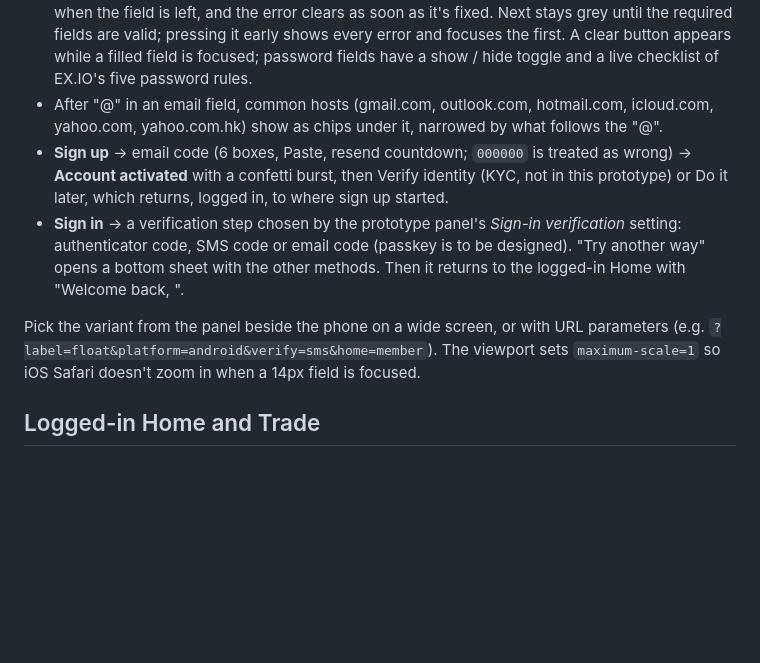
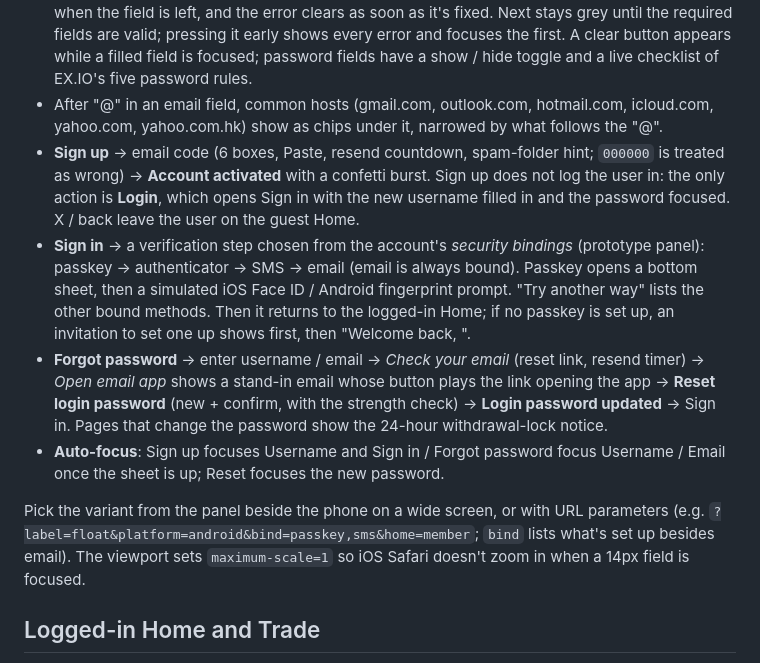
Before and after one commit to iamwcdanny-lgtm/exio-app-guest-mode-home, a Markdown page: README.md, the part around the change. Rendered like a GitHub page; blank space fills up the shorter version.

Commit message:
README: sign up → Login, bindings-based sign in, forgot / reset password, auto-focus
Co-Authored-By: Claude Opus 5.5 <noreply@anthropic.com>
Claude-Session: https://claude.ai/code/session_01Qqdcu5gqMTkpqmYQRkdzYH

```diff
--- a/README.md
+++ b/README.md
@@ -31,10 +31,12 @@ The guest Home's Login and Sign up buttons open the matching page ([Figma: Sign
 - **Field labels**: every field is 56px (IFTA) or 48px (floating, traditional) tall including padding and border. Focus and error strokes are 1.5px.
 - Errors show as soon as what's typed is invalid. Email is the exception: its format is only checked when the field is left, and the error clears as soon as it's fixed. Next stays grey until the required fields are valid; pressing it early shows every error and focuses the first. A clear button appears while a filled field is focused; password fields have a show / hide toggle and a live checklist of EX.IO's five password rules.
 - After "@" in an email field, common hosts (gmail.com, outlook.com, hotmail.com, icloud.com, yahoo.com, yahoo.com.hk) show as chips under it, narrowed by what follows the "@".
-- **Sign up** → email code (6 boxes, Paste, resend countdown; `000000` is treated as wrong) → **Account activated** with a confetti burst, then Verify identity (KYC, not in this prototype) or Do it later, which returns, logged in, to where sign up started.
-- **Sign in** → a verification step chosen by the prototype panel's *Sign-in verification* setting: authenticator code, SMS code or email code (passkey is to be designed). "Try another way" opens a bottom sheet with the other methods. Then it returns to the logged-in Home with "Welcome back, <username>".
+- **Sign up** → email code (6 boxes, Paste, resend countdown, spam-folder hint; `000000` is treated as wrong) → **Account activated** with a confetti burst. Sign up does not log the user in: the only action is **Login**, which opens Sign in with the new username filled in and the password focused. X / back leave the user on the guest Home.
+- **Sign in** → a verification step chosen from the account's *security bindings* (prototype panel): passkey → authenticator → SMS → email (email is always bound). Passkey opens a bottom sheet, then a simulated iOS Face ID / Android fingerprint prompt. "Try another way" lists the other bound methods. Then it returns to the logged-in Home; if no passkey is set up, an invitation to set one up shows first, then "Welcome back, <username>".
+- **Forgot password** → enter username / email → *Check your email* (reset link, resend timer) → *Open email app* shows a stand-in email whose button plays the link opening the app → **Reset login password** (new + confirm, with the strength check) → **Login password updated** → Sign in. Pages that change the password show the 24-hour withdrawal-lock notice.
+- **Auto-focus**: Sign up focuses Username and Sign in / Forgot password focus Username / Email once the sheet is up; Reset focuses the new password.
 
-Pick the variant from the panel beside the phone on a wide screen, or with URL parameters (e.g. `?label=float&platform=android&verify=sms&home=member`). The viewport sets `maximum-scale=1` so iOS Safari doesn't zoom in when a 14px field is focused.
+Pick the variant from the panel beside the phone on a wide screen, or with URL parameters (e.g. `?label=float&platform=android&bind=passkey,sms&home=member`; `bind` lists what's set up besides email). The viewport sets `maximum-scale=1` so iOS Safari doesn't zoom in when a 14px field is focused.
 
 ## Logged-in Home and Trade
 
```
